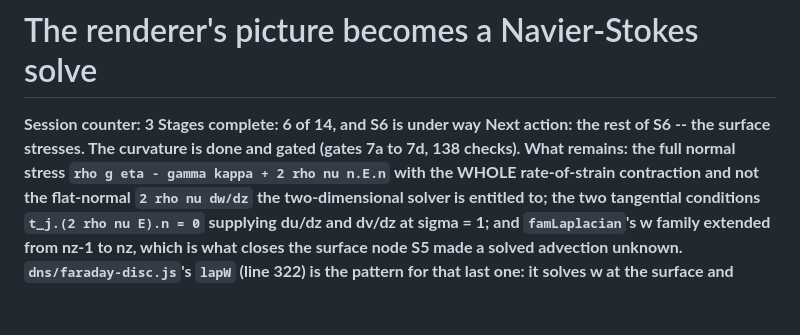
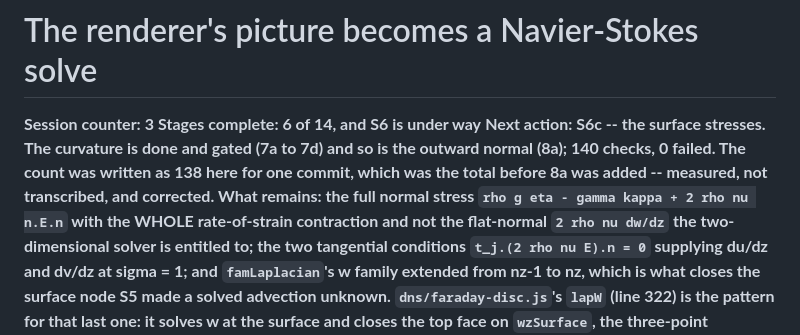
Before and after one commit to 12cymatics/quanqonscious, a Markdown page: dns/PLAN-cell3d.md, the part around the change. GitHub-like rendering; blank space fills up the shorter version.

Commit message:
Correct the check count in the plan: 140, not 138
The figure was the total before gate 8a's two checks were added. Measured from a
fresh unpack of the delivery package, which is what caught it.

Co-Authored-By: Claude Opus 5 <noreply@anthropic.com>
Claude-Session: https://claude.ai/code/session_0157PQg7VGCxo5PB3YmXsdgi

```diff
--- a/dns/PLAN-cell3d.md
+++ b/dns/PLAN-cell3d.md
@@ -2,8 +2,10 @@
 
 **Session counter: 3**
 **Stages complete: 6 of 14, and S6 is under way**
-**Next action: the rest of S6 -- the surface stresses. The curvature is done and gated
-(gates 7a to 7d, 138 checks). What remains: the full normal stress
+**Next action: S6c -- the surface stresses. The curvature is done and gated (7a to 7d)
+and so is the outward normal (8a); 140 checks, 0 failed. The count was written as 138
+here for one commit, which was the total before 8a was added -- measured, not
+transcribed, and corrected. What remains: the full normal stress
 `rho g eta - gamma kappa + 2 rho nu n.E.n` with the WHOLE rate-of-strain contraction and
 not the flat-normal `2 rho nu dw/dz` the two-dimensional solver is entitled to; the two
 tangential conditions `t_j.(2 rho nu E).n = 0` supplying du/dz and dv/dz at sigma = 1;
```
